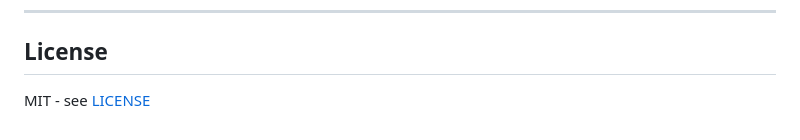
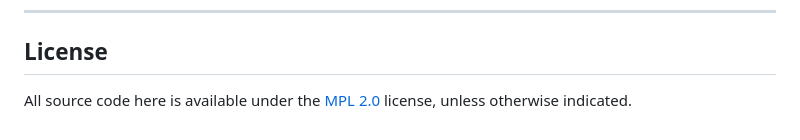
Before and after one commit to vthunder/mingo, a Markdown page: README.md, the part around the change. GitHub-like rendering.

Commit message:
add licenses

```diff
--- a/README.md
+++ b/README.md
@@ -549,4 +549,4 @@ dig TXT _sbo.yourdomain.com
 
 ## License
 
-MIT - see [LICENSE](../LICENSE)
+All source code here is available under the [MPL 2.0](https://mozilla.org/MPL/2.0/) license, unless otherwise indicated.
```
Also changed, not shown: SBO Daemon Spec v0.1.md (+6 -0 lines).
